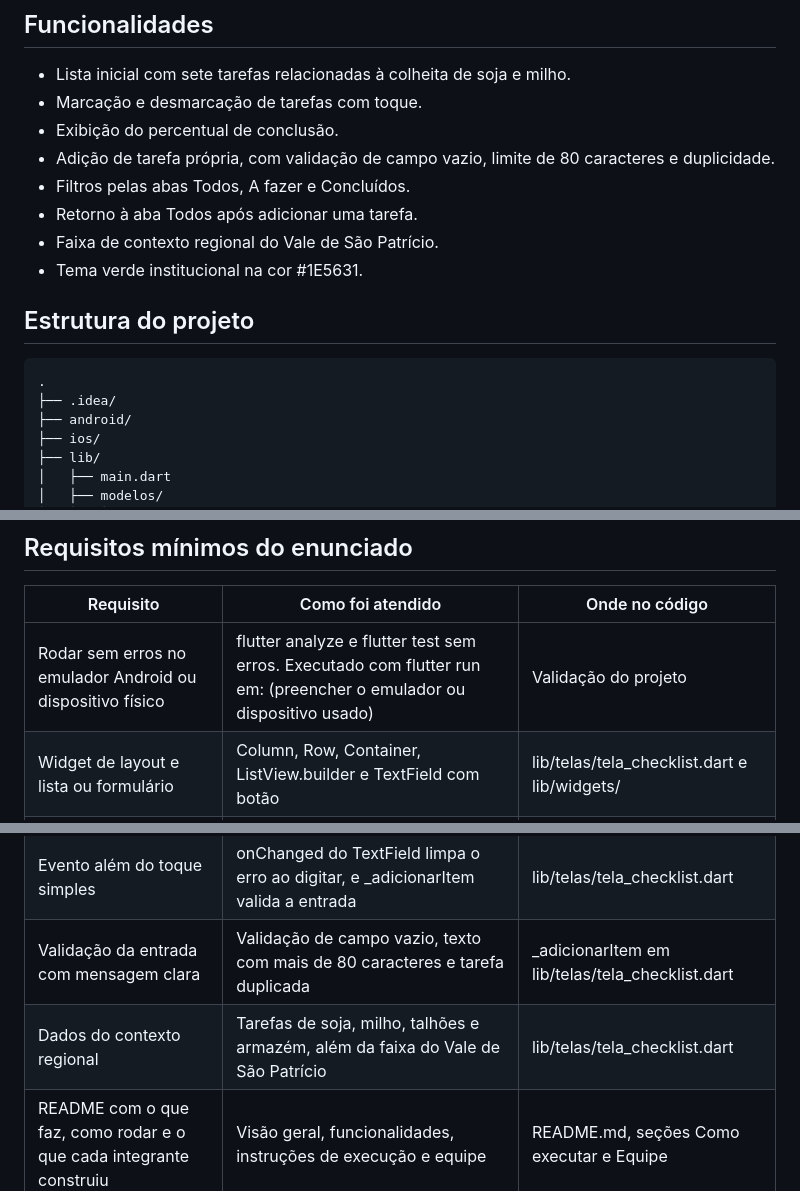
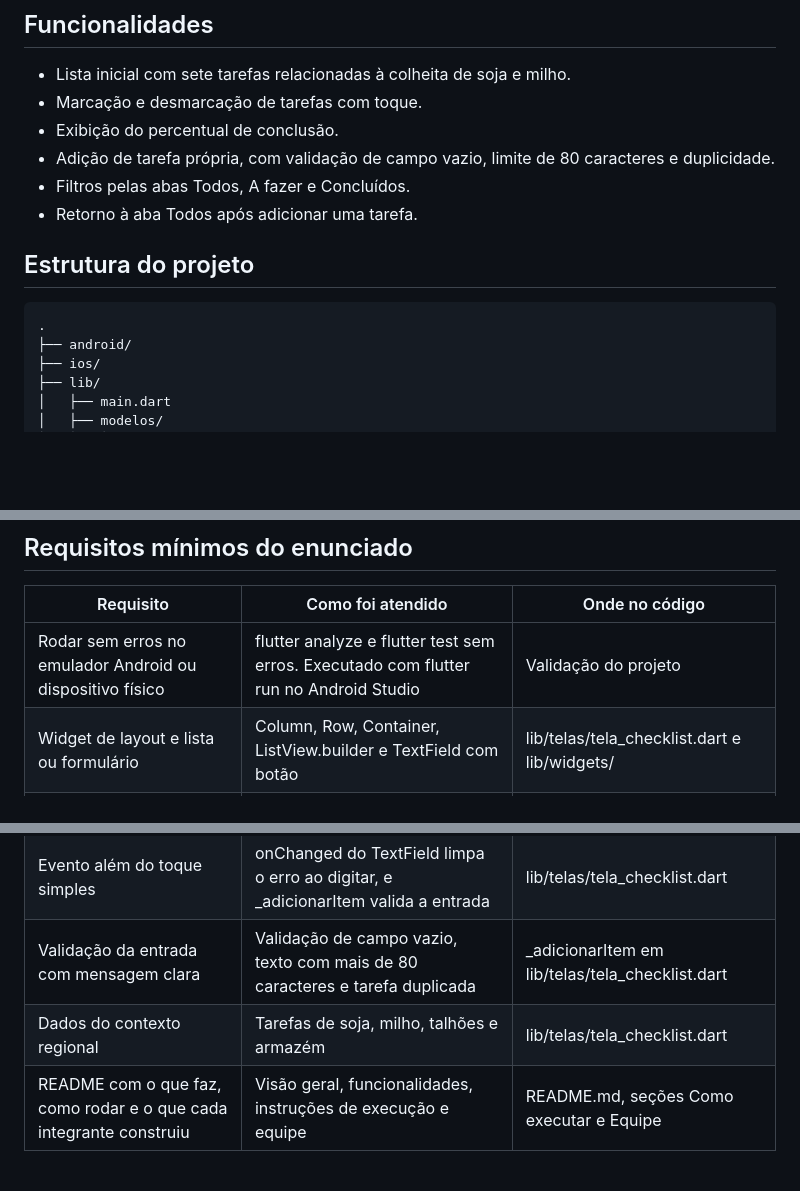
Before and after one commit to Luanna-f/Checklist-de-colheita, a Markdown page: README.md, 3 parts joined by grey strips. Drawn GitHub-style; blank space fills up the shorter version.

Commit message:
Atualizar o README.md

````diff
--- a/README.md
+++ b/README.md
@@ -14,14 +14,11 @@ O aplicativo apresenta um checklist para acompanhar tarefas da colheita de soja
 - Adição de tarefa própria, com validação de campo vazio, limite de 80 caracteres e duplicidade.
 - Filtros pelas abas Todos, A fazer e Concluídos.
 - Retorno à aba Todos após adicionar uma tarefa.
-- Faixa de contexto regional do Vale de São Patrício.
-- Tema verde institucional na cor #1E5631.
 
 ## Estrutura do projeto
 
 ```text
 .
-├── .idea/
 ├── android/
 ├── ios/
 ├── lib/
@@ -89,10 +85,10 @@ flutter run
 
 | Requisito | Como foi atendido | Onde no código |
 |---|---|---|
-| Rodar sem erros no emulador Android ou dispositivo físico | flutter analyze e flutter test sem erros. Executado com flutter run em: (preencher o emulador ou dispositivo usado) | Validação do projeto |
+| Rodar sem erros no emulador Android ou dispositivo físico | flutter analyze e flutter test sem erros. Executado com flutter run no Android Studio | Validação do projeto |
 | Widget de layout e lista ou formulário | Column, Row, Container, ListView.builder e TextField com botão | lib/telas/tela_checklist.dart e lib/widgets/ |
 | Estado com setState | Alternar item, adicionar item e trocar de aba | lib/telas/tela_checklist.dart |
 | Evento além do toque simples | onChanged do TextField limpa o erro ao digitar, e _adicionarItem valida a entrada | lib/telas/tela_checklist.dart |
 | Validação da entrada com mensagem clara | Validação de campo vazio, texto com mais de 80 caracteres e tarefa duplicada | _adicionarItem em lib/telas/tela_checklist.dart |
-| Dados do contexto regional | Tarefas de soja, milho, talhões e armazém, além da faixa do Vale de São Patrício | lib/telas/tela_checklist.dart |
+| Dados do contexto regional | Tarefas de soja, milho, talhões e armazém | lib/telas/tela_checklist.dart |
 | README com o que faz, como rodar e o que cada integrante construiu | Visão geral, funcionalidades, instruções de execução e equipe | README.md, seções Como executar e Equipe |
````
Also changed, not shown: other parts of README.md (+0 -1 lines).
